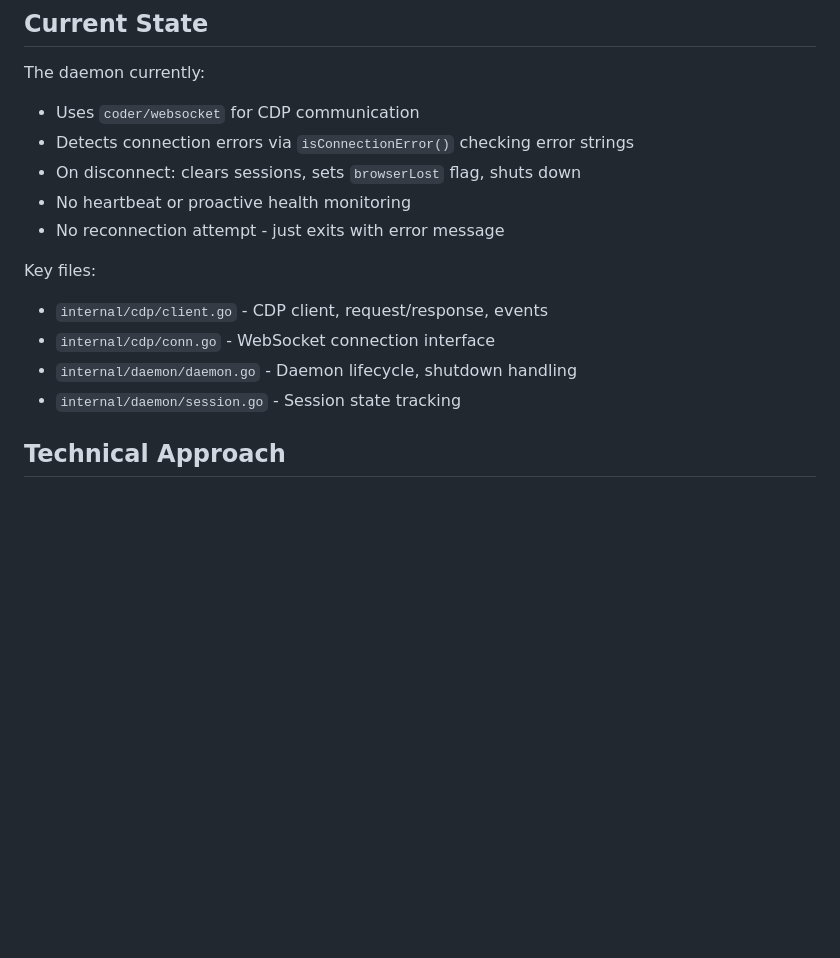
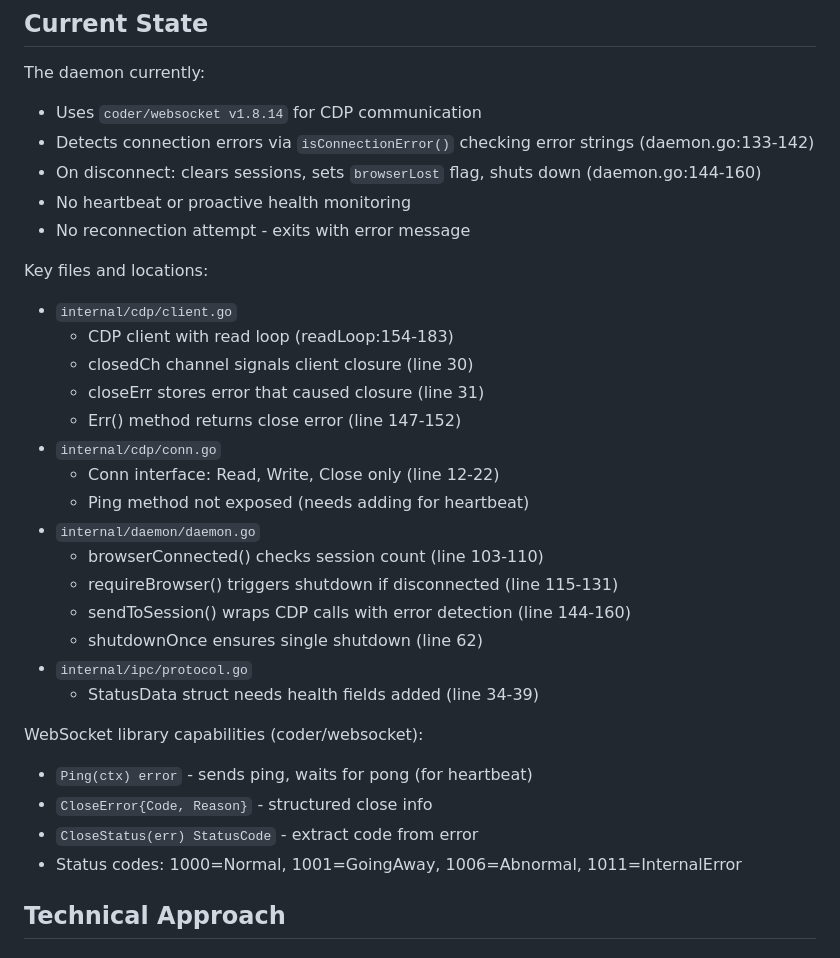
Before and after one commit to grantcarthew/webctl, a Markdown page: .ai/projects/p-065-cdp-connection-resilience.md, the part around the change. Drawn GitHub-style; blank space fills up the shorter version.

Commit message:
docs(p-065): update cdp connection resilience doc

```diff
--- a/.ai/projects/p-065-cdp-connection-resilience.md
+++ b/.ai/projects/p-065-cdp-connection-resilience.md
@@ -62,18 +62,36 @@ Out of Scope:
 
 The daemon currently:
 
-- Uses `coder/websocket` for CDP communication
-- Detects connection errors via `isConnectionError()` checking error strings
-- On disconnect: clears sessions, sets `browserLost` flag, shuts down
+- Uses `coder/websocket v1.8.14` for CDP communication
+- Detects connection errors via `isConnectionError()` checking error strings (daemon.go:133-142)
+- On disconnect: clears sessions, sets `browserLost` flag, shuts down (daemon.go:144-160)
 - No heartbeat or proactive health monitoring
-- No reconnection attempt - just exits with error message
+- No reconnection attempt - exits with error message
 
-Key files:
+Key files and locations:
 
-- `internal/cdp/client.go` - CDP client, request/response, events
-- `internal/cdp/conn.go` - WebSocket connection interface
-- `internal/daemon/daemon.go` - Daemon lifecycle, shutdown handling
-- `internal/daemon/session.go` - Session state tracking
+- `internal/cdp/client.go`
+  - CDP client with read loop (readLoop:154-183)
+  - closedCh channel signals client closure (line 30)
+  - closeErr stores error that caused closure (line 31)
+  - Err() method returns close error (line 147-152)
+- `internal/cdp/conn.go`
+  - Conn interface: Read, Write, Close only (line 12-22)
+  - Ping method not exposed (needs adding for heartbeat)
+- `internal/daemon/daemon.go`
+  - browserConnected() checks session count (line 103-110)
+  - requireBrowser() triggers shutdown if disconnected (line 115-131)
+  - sendToSession() wraps CDP calls with error detection (line 144-160)
+  - shutdownOnce ensures single shutdown (line 62)
+- `internal/ipc/protocol.go`
+  - StatusData struct needs health fields added (line 34-39)
+
+WebSocket library capabilities (coder/websocket):
+
+- `Ping(ctx) error` - sends ping, waits for pong (for heartbeat)
+- `CloseError{Code, Reason}` - structured close info
+- `CloseStatus(err) StatusCode` - extract code from error
+- Status codes: 1000=Normal, 1001=GoingAway, 1006=Abnormal, 1011=InternalError
 
 ## Technical Approach
 
```
